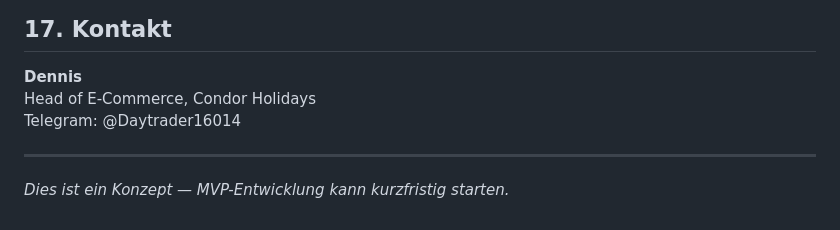
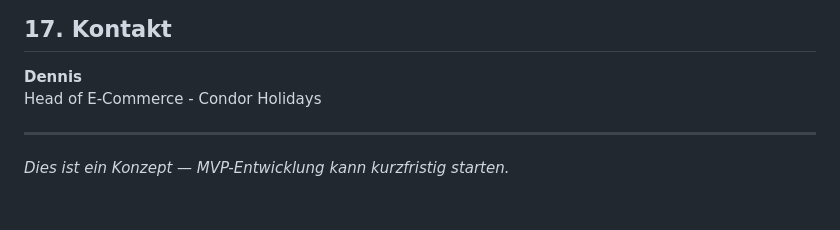
Before and after one commit to Enflixed/storno-match, a Markdown page: DOKUMENTATION.md, the part around the change. Drawn GitHub-style.

```diff
--- a/DOKUMENTATION.md
+++ b/DOKUMENTATION.md
@@ -798,8 +798,7 @@ storno-match/
 ## 17. Kontakt
 
 **Dennis**
-Head of E-Commerce, Condor Holidays
-Telegram: @Daytrader16014
+Head of E-Commerce - Condor Holidays
 
 ---
 
```
